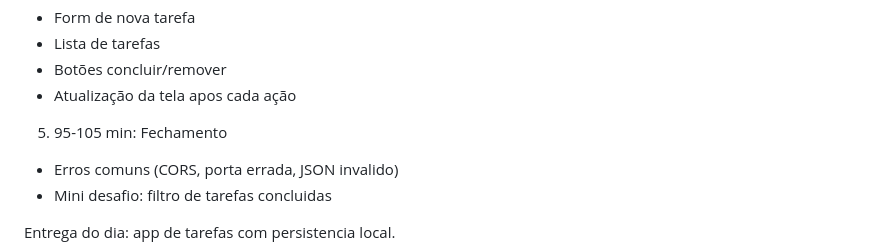
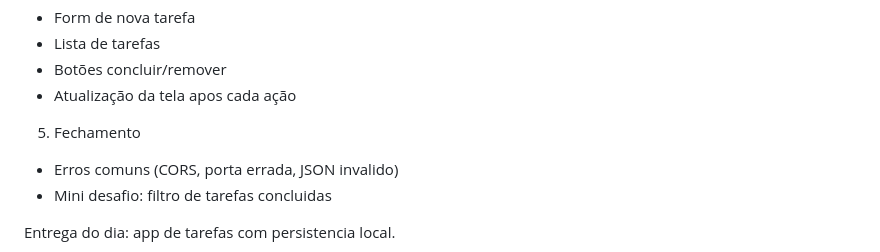
Before and after one commit to joycetalmeida/oficina_back_procrianca, a Markdown page: README.md, the part around the change. Drawn GitHub-style.

Commit message:
Fix formatting in README section on closure

```diff
--- a/README.md
+++ b/README.md
@@ -88,7 +88,7 @@ Objetivo: criar operações de cadastro, listagem, edição e remoção.
 - Botões concluir/remover
 - Atualização da tela apos cada ação
 
-5. 95-105 min: Fechamento
+5. Fechamento
 - Erros comuns (CORS, porta errada, JSON invalido)
 - Mini desafio: filtro de tarefas concluidas
 
```
